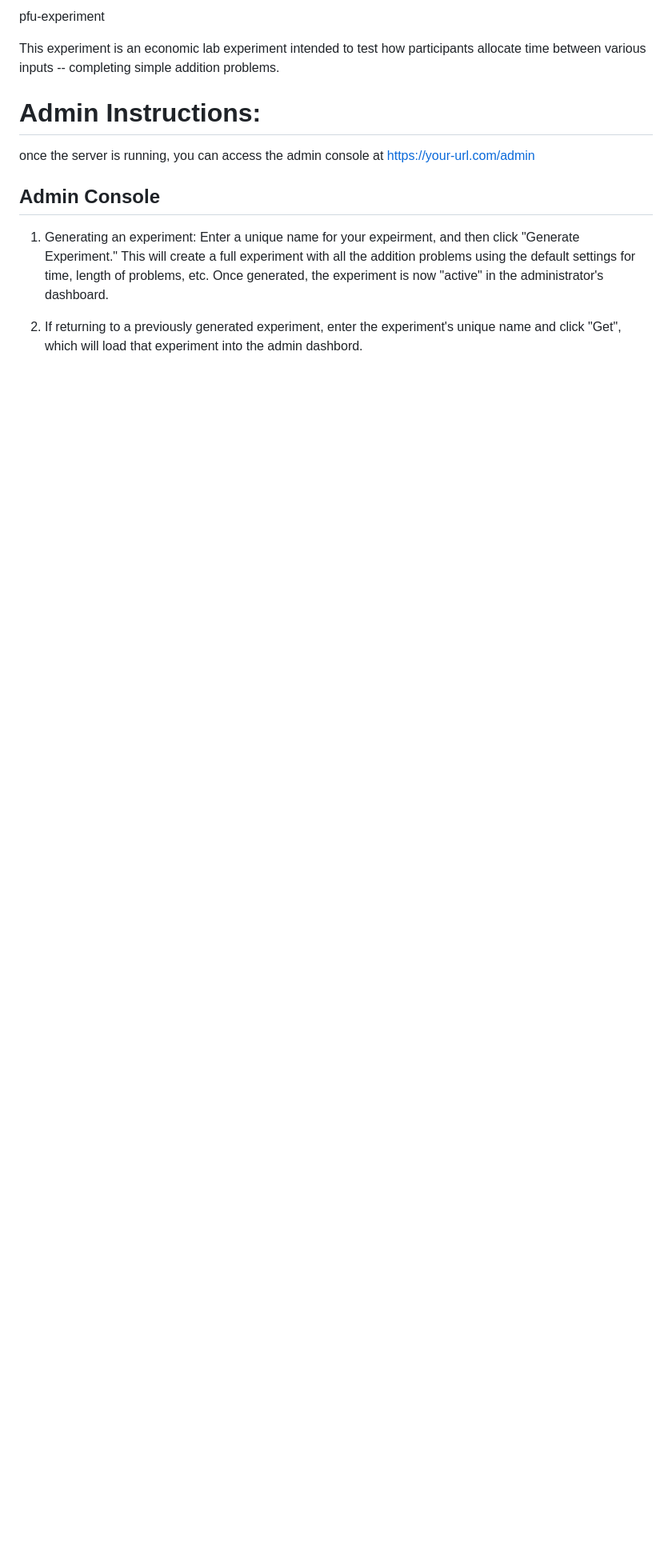
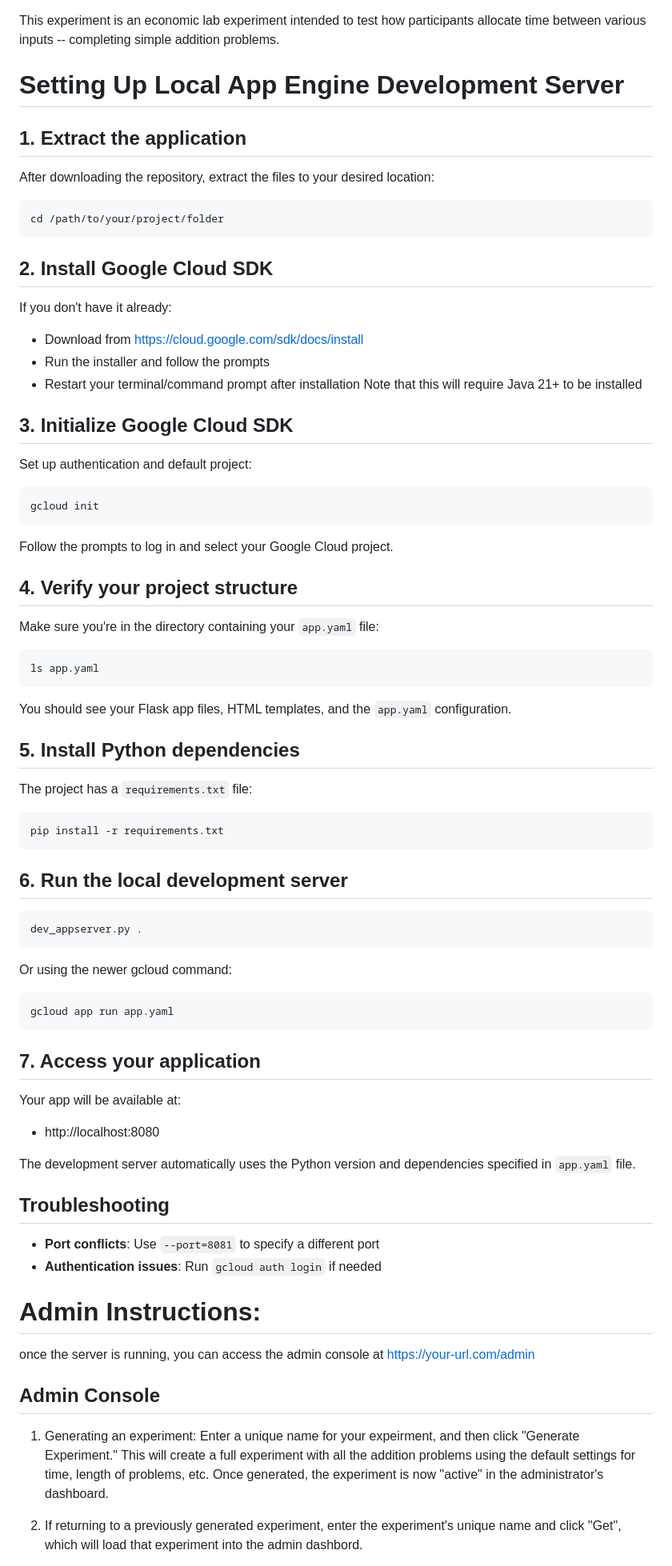
Before and after one commit to aphipps6/pfu-experiment, a Markdown page: README.md, the part around the change. Shown at 80% size. Rendered like a GitHub page; blank space fills up the shorter version.

````diff
--- a/README.md
+++ b/README.md
@@ -1,6 +1,60 @@
-pfu-experiment
 
 This experiment is an economic lab experiment intended to test how participants allocate time between various inputs -- completing simple addition problems.
+
+# Setting Up Local App Engine Development Server
+
+## 1. Extract the application
+After downloading the repository, extract the files to your desired location:
+```bash
+cd /path/to/your/project/folder
+```
+
+## 2. Install Google Cloud SDK
+If you don't have it already:
+- Download from https://cloud.google.com/sdk/docs/install
+- Run the installer and follow the prompts
+- Restart your terminal/command prompt after installation
+Note that this will require Java 21+ to be installed
+
+## 3. Initialize Google Cloud SDK
+Set up authentication and default project:
+```bash
+gcloud init
+```
+Follow the prompts to log in and select your Google Cloud project.
+
+## 4. Verify your project structure
+Make sure you're in the directory containing your `app.yaml` file:
+```bash
+ls app.yaml
+```
+You should see your Flask app files, HTML templates, and the `app.yaml` configuration.
+
+## 5. Install Python dependencies
+The project has a `requirements.txt` file:
+```bash
+pip install -r requirements.txt
+```
+
+## 6. Run the local development server
+```bash
+dev_appserver.py .
+```
+
+Or using the newer gcloud command:
+```bash
+gcloud app run app.yaml
+```
+
+## 7. Access your application
+Your app will be available at:
+- http://localhost:8080
+
+The development server automatically uses the Python version and dependencies specified in  `app.yaml` file.
+
+## Troubleshooting
+- **Port conflicts**: Use `--port=8081` to specify a different port
+- **Authentication issues**: Run `gcloud auth login` if needed
 
 # Admin Instructions:
 once the server is running, you can access the admin console at https://your-url.com/admin
````
